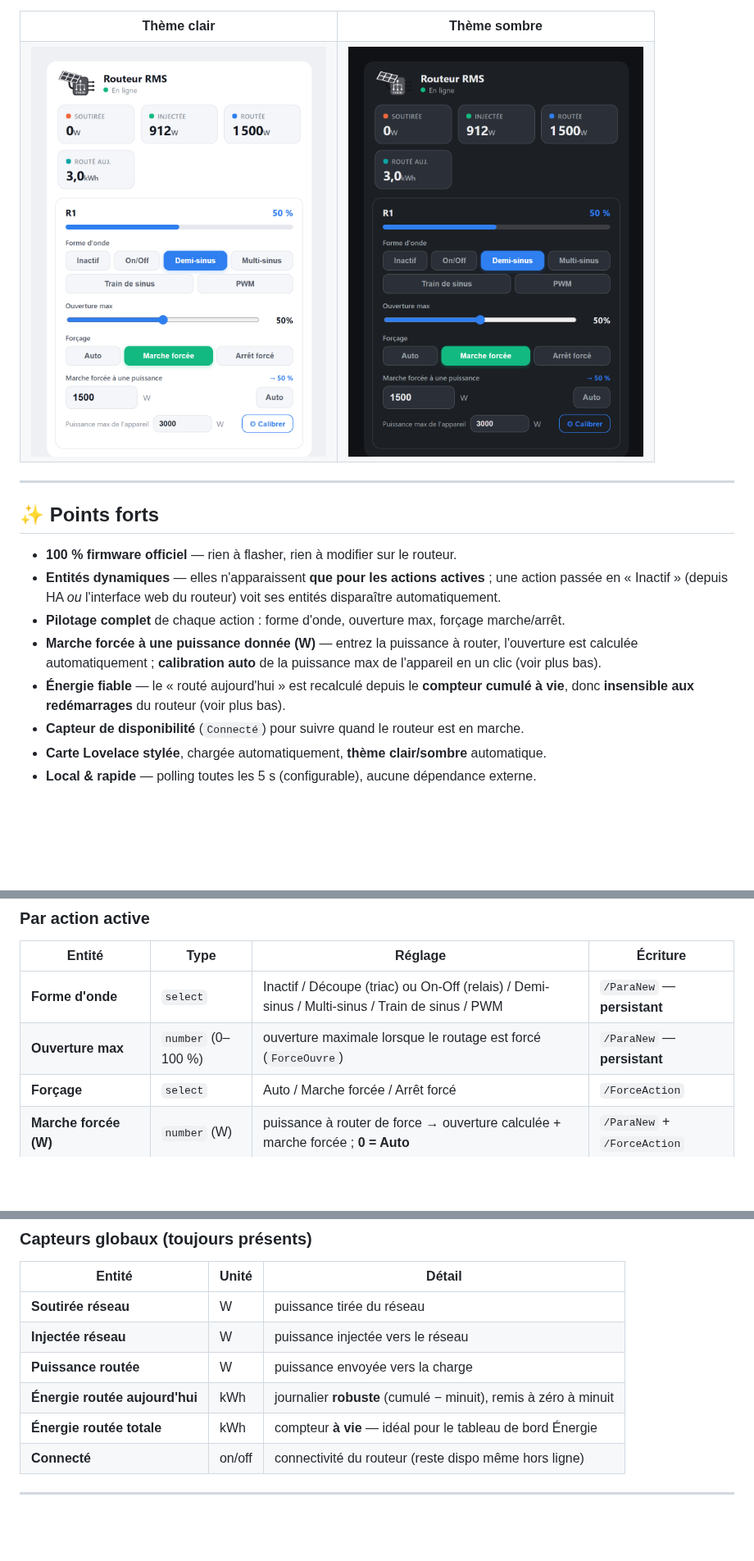
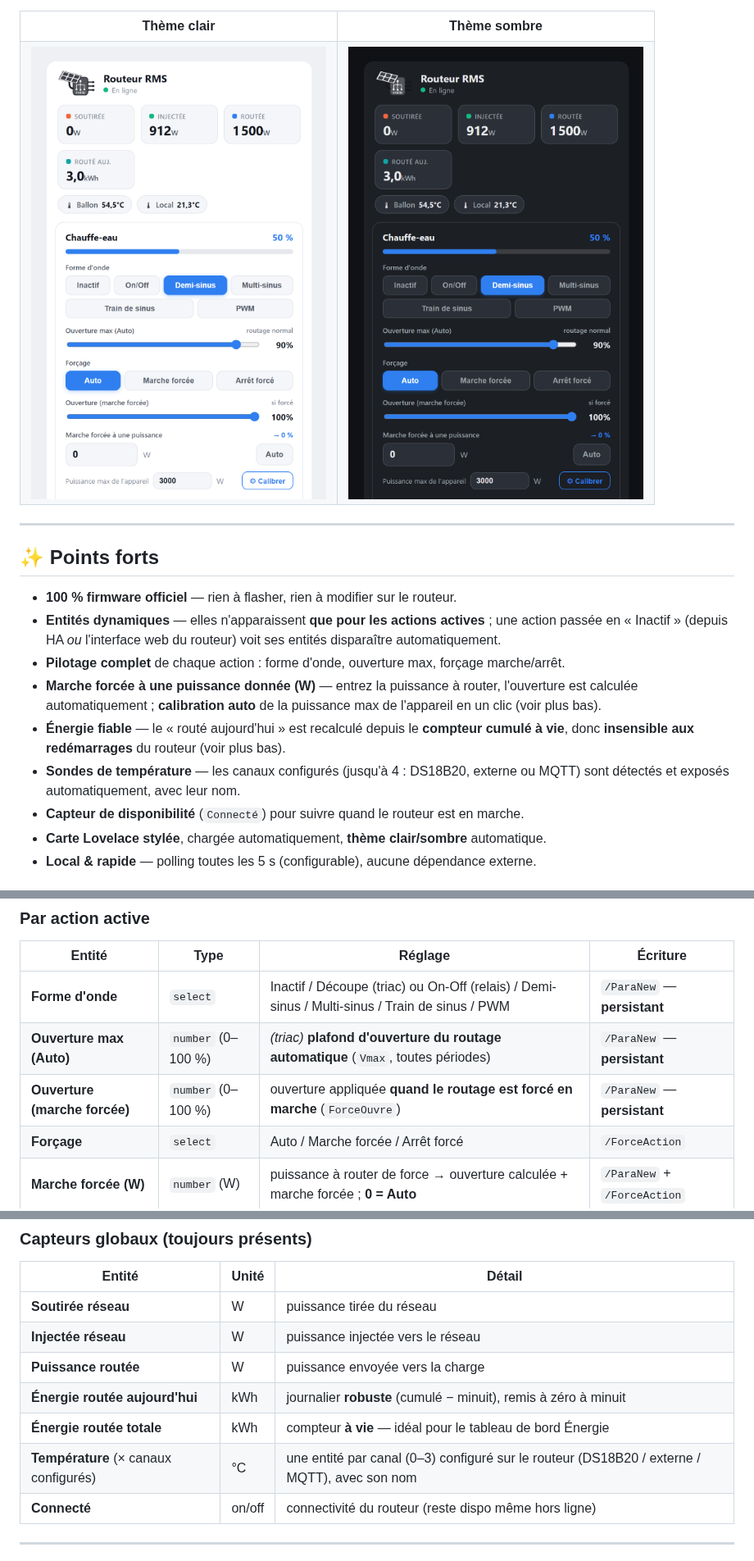
Before and after one commit to PMSSI/Integration-f1atb, a Markdown page: README.md, 3 parts joined by grey strips. Shown at 82% size. Rendered like a GitHub page; pictures changed too: docs/card-dark.png, docs/card-light.png; blank space fills up the shorter version.

```diff
--- a/README.md
+++ b/README.md
@@ -41,6 +41,8 @@ interactive** qui suit le thème de votre interface.
   automatiquement ; **calibration auto** de la puissance max de l'appareil en un clic (voir plus bas).
 - **Énergie fiable** — le « routé aujourd'hui » est recalculé depuis le **compteur cumulé à vie**, donc
   **insensible aux redémarrages** du routeur (voir plus bas).
+- **Sondes de température** — les canaux configurés (jusqu'à 4 : DS18B20, externe ou MQTT) sont détectés
+  et exposés automatiquement, avec leur nom.
 - **Capteur de disponibilité** (`Connecté`) pour suivre quand le routeur est en marche.
 - **Carte Lovelace stylée**, chargée automatiquement, **thème clair/sombre** automatique.
 - **Local & rapide** — polling toutes les 5 s (configurable), aucune dépendance externe.
@@ -54,7 +56,8 @@ interactive** qui suit le thème de votre interface.
 | Entité | Type | Réglage | Écriture |
 |---|---|---|---|
 | **Forme d'onde** | `select` | Inactif / Découpe (triac) ou On-Off (relais) / Demi-sinus / Multi-sinus / Train de sinus / PWM | `/ParaNew` — **persistant** |
-| **Ouverture max** | `number` (0–100 %) | ouverture maximale lorsque le routage est forcé (`ForceOuvre`) | `/ParaNew` — **persistant** |
+| **Ouverture max (Auto)** | `number` (0–100 %) | *(triac)* **plafond d'ouverture du routage automatique** (`Vmax`, toutes périodes) | `/ParaNew` — **persistant** |
+| **Ouverture (marche forcée)** | `number` (0–100 %) | ouverture appliquée **quand le routage est forcé en marche** (`ForceOuvre`) | `/ParaNew` — **persistant** |
 | **Forçage** | `select` | Auto / Marche forcée / Arrêt forcé | `/ForceAction` |
 | **Marche forcée (W)** | `number` (W) | puissance à router de force → ouverture calculée + marche forcée ; **0 = Auto** | `/ParaNew` + `/ForceAction` |
 | **Puissance max** | `number` (W) | calibration : puissance à 100 % d'ouverture (côté HA, saisie manuelle possible) | — (stocké dans HA) |
@@ -72,6 +75,7 @@ interactive** qui suit le thème de votre interface.
 | **Puissance routée** | W | puissance envoyée vers la charge |
 | **Énergie routée aujourd'hui** | kWh | journalier **robuste** (cumulé − minuit), remis à zéro à minuit |
 | **Énergie routée totale** | kWh | compteur **à vie** — idéal pour le tableau de bord Énergie |
+| **Température** (× canaux configurés) | °C | une entité par canal (0–3) configuré sur le routeur (DS18B20 / externe / MQTT), avec son nom |
 | **Connecté** | on/off | connectivité du routeur (reste dispo même hors ligne) |
 
 ---
```
Also changed, not shown: 7 other files.
